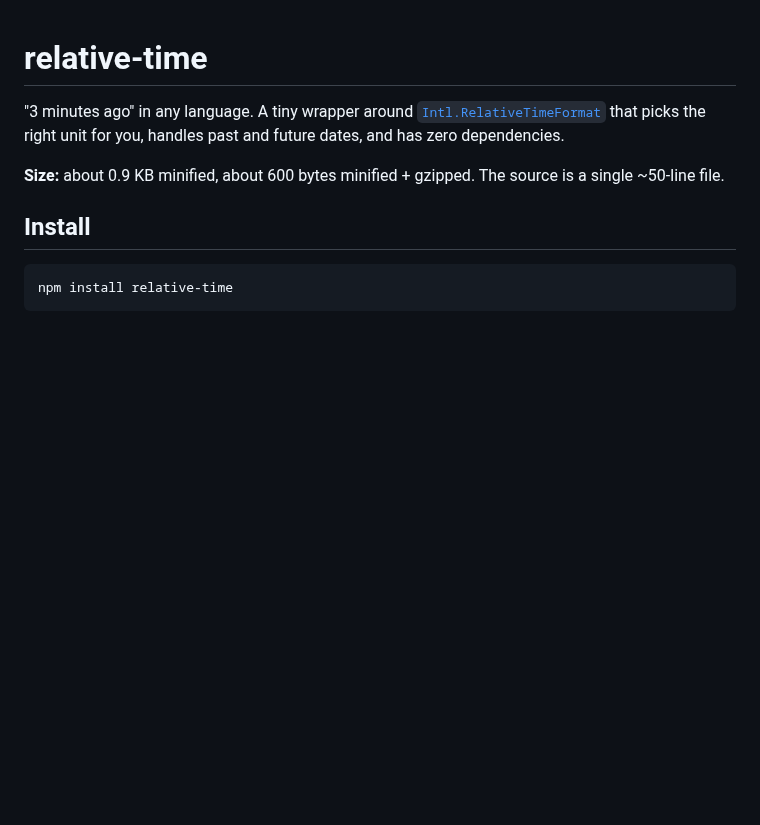
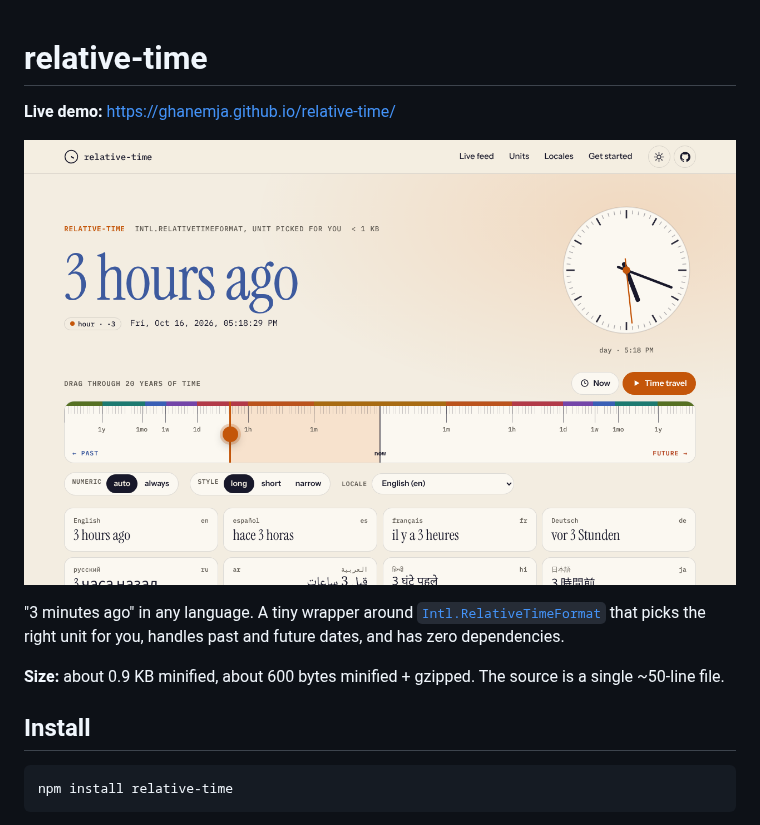
Before and after one commit to ghanemja/os, a Markdown page: relative-time/README.md, the part around the change. Drawn GitHub-style; pictures changed too: relative-time/docs/screenshot.png (added); blank space fills up the shorter version.

Commit message:
Add GitHub Pages demo sites for color-name and relative-time
Co-Authored-By: Claude Opus 5.5 <noreply@anthropic.com>
Claude-Session: https://claude.ai/code/session_01DEeykE5kNf37snnWSUD9iK

```diff
--- a/relative-time/README.md
+++ b/relative-time/README.md
@@ -1,4 +1,8 @@
 # relative-time
+
+**Live demo:** https://ghanemja.github.io/relative-time/
+
+[![relative-time demo site](docs/screenshot.png)](https://ghanemja.github.io/relative-time/)
 
 "3 minutes ago" in any language. A tiny wrapper around
 [`Intl.RelativeTimeFormat`](https://developer.mozilla.org/docs/Web/JavaScript/Reference/Global_Objects/Intl/RelativeTimeFormat)
```
Also changed, not shown: color-name/README.md (+4 -0 lines), color-name/docs/og.png (added), color-name/docs/screenshot.png (added), relative-time/docs/og.png (added), 8 other files.
